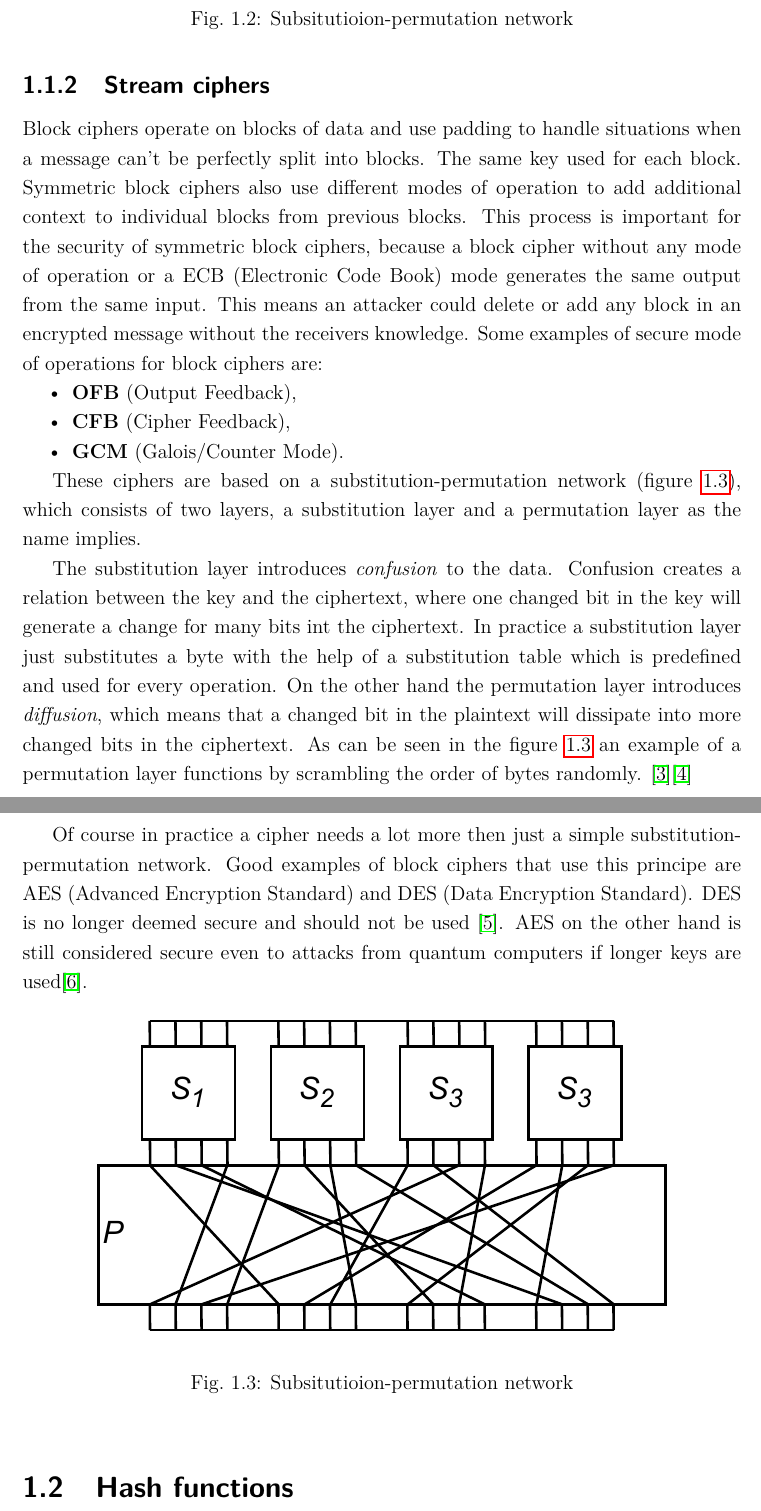
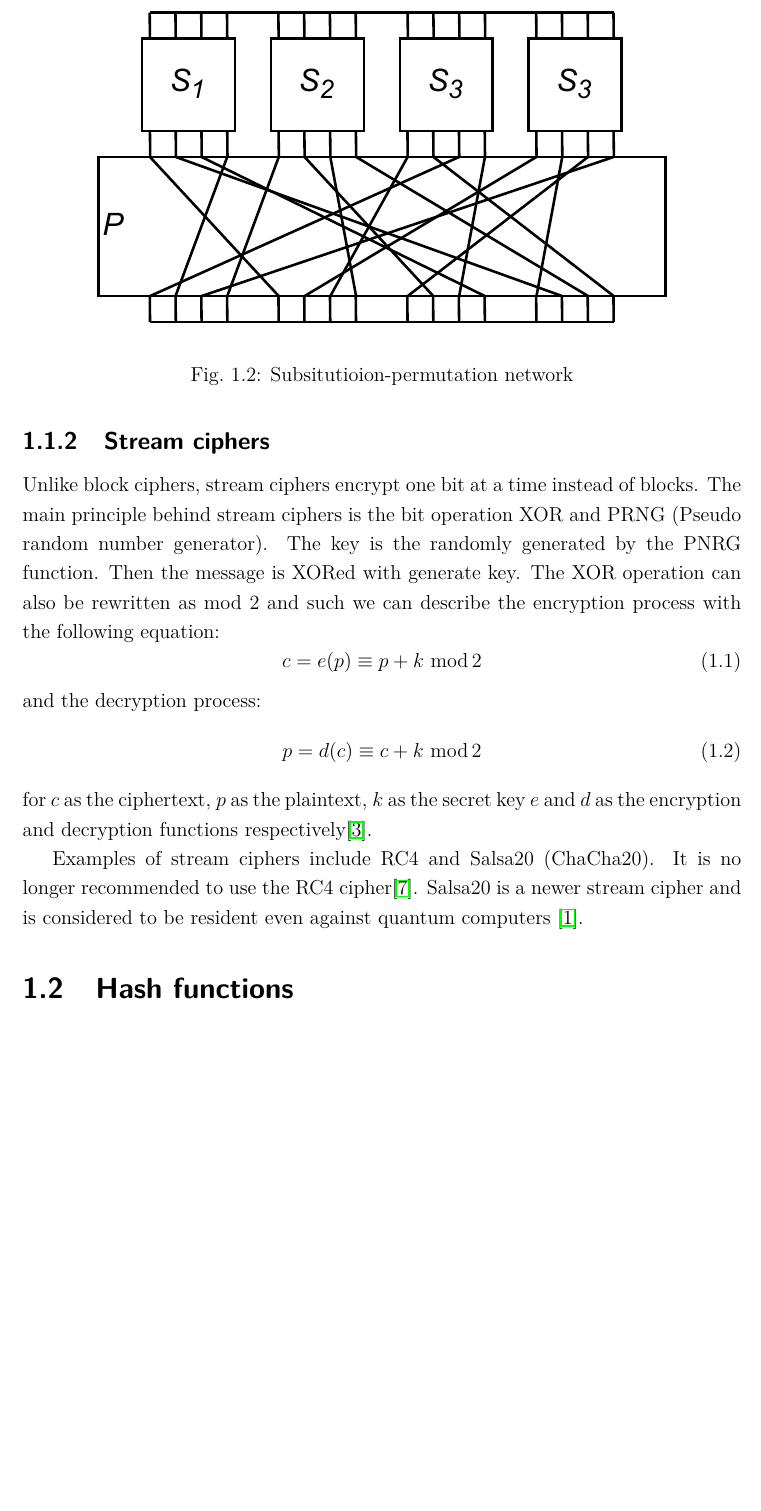
Before and after one commit to SamoKopecky/diploma-thesis-latex, a LaTeX thesis (thesis.tex, which reads text/chapters.tex): two parts of pages 13 and 14 of 23 before the commit and part of page 13 of 22 after it, the two joined at a grey line, cut at the place of the change, the shorter picture padded with empty space. Compiled offline with pdfLaTeX.

Commit message:
fix: Include the correct subsection
Signed-off-by: SamoKopecky <skopecky@redhat.com>

```diff
--- a/text/chapters.tex
+++ b/text/chapters.tex
@@ -12,7 +12,8 @@
 
 \subsection{Stream ciphers}
 \label{subsec:1_1_2}
-\input{text/chapter_1/subsection_1_1}
+\input{text/chapter_1/subsection_1_2}
+
 
 \section{Hash functions}
 \label{sec:1_2}
```
Also changed, not shown: text/chapter_1/subsection_1_2.tex (+0 -4 lines).
